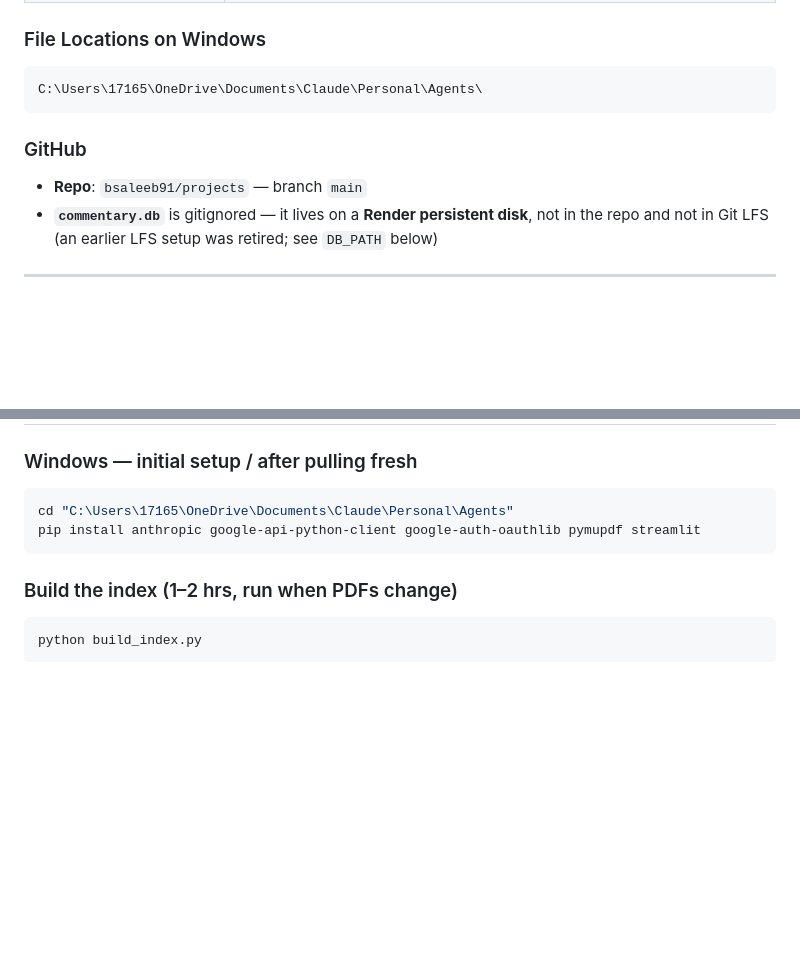
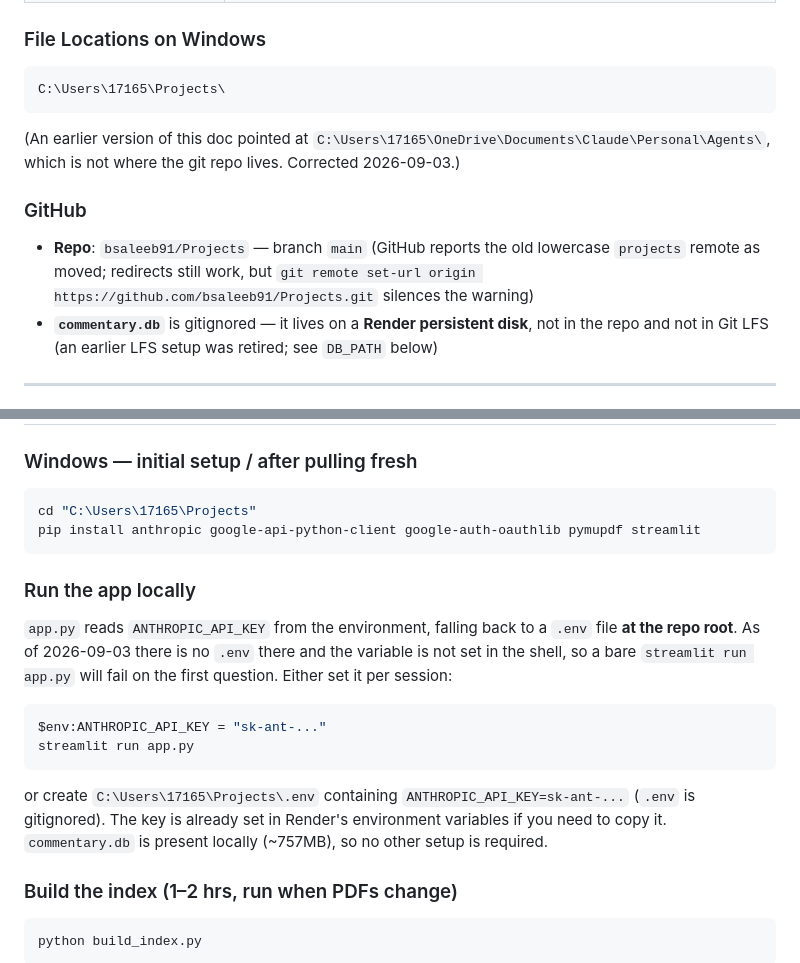
Before and after one commit to bsaleeb91/Projects, a Markdown page: CONVERSATION_SUMMARY.md, 2 parts joined by grey strips. Drawn GitHub-style; blank space fills up the shorter version.

Commit message:
docs: correct repo path and document local run prerequisites
The doc pointed at C:\Users\17165\OneDrive\Documents\Claude\Personal\Agents\
for both file locations and the setup command, which is not where the git repo
lives -- following it would have run pip and build_index.py in the wrong
directory.

Also documents that app.py needs ANTHROPIC_API_KEY from the environment or a
.env at the repo root, and that neither is currently present, so a bare
`streamlit run app.py` fails on the first question. Notes the GitHub remote's
move to the capital-P name.

Co-Authored-By: Claude Opus 5 <noreply@anthropic.com>
Claude-Session: https://claude.ai/code/session_01Tox842jJUHfkaQgjVRqp5j

````diff
--- a/CONVERSATION_SUMMARY.md
+++ b/CONVERSATION_SUMMARY.md
@@ -31,11 +31,17 @@ All API calls use **Claude Sonnet 5** (`claude-sonnet-5`).
 
 ### File Locations on Windows
 ```
-C:\Users\17165\OneDrive\Documents\Claude\Personal\Agents\
+C:\Users\17165\Projects\
 ```
+(An earlier version of this doc pointed at
+`C:\Users\17165\OneDrive\Documents\Claude\Personal\Agents\`, which is not where
+the git repo lives. Corrected 2026-09-03.)
 
 ### GitHub
-- **Repo**: `bsaleeb91/projects` — branch `main`
+- **Repo**: `bsaleeb91/Projects` — branch `main`
+  (GitHub reports the old lowercase `projects` remote as moved; redirects still
+  work, but `git remote set-url origin https://github.com/bsaleeb91/Projects.git`
+  silences the warning)
 - **`commentary.db`** is gitignored — it lives on a **Render persistent disk**, not in the
   repo and not in Git LFS (an earlier LFS setup was retired; see `DB_PATH` below)
 
@@ -205,9 +211,23 @@ BLACKLIST = {
 
 ### Windows — initial setup / after pulling fresh
 ```powershell
-cd "C:\Users\17165\OneDrive\Documents\Claude\Personal\Agents"
+cd "C:\Users\17165\Projects"
 pip install anthropic google-api-python-client google-auth-oauthlib pymupdf streamlit
 ```
+
+### Run the app locally
+`app.py` reads `ANTHROPIC_API_KEY` from the environment, falling back to a
+`.env` file **at the repo root**. As of 2026-09-03 there is no `.env` there and
+the variable is not set in the shell, so a bare `streamlit run app.py` will
+fail on the first question. Either set it per session:
+```powershell
+$env:ANTHROPIC_API_KEY = "sk-ant-..."
+streamlit run app.py
+```
+or create `C:\Users\17165\Projects\.env` containing `ANTHROPIC_API_KEY=sk-ant-...`
+(`.env` is gitignored). The key is already set in Render's environment variables
+if you need to copy it. `commentary.db` is present locally (~757MB), so no other
+setup is required.
 
 ### Build the index (1–2 hrs, run when PDFs change)
 ```powershell
````
